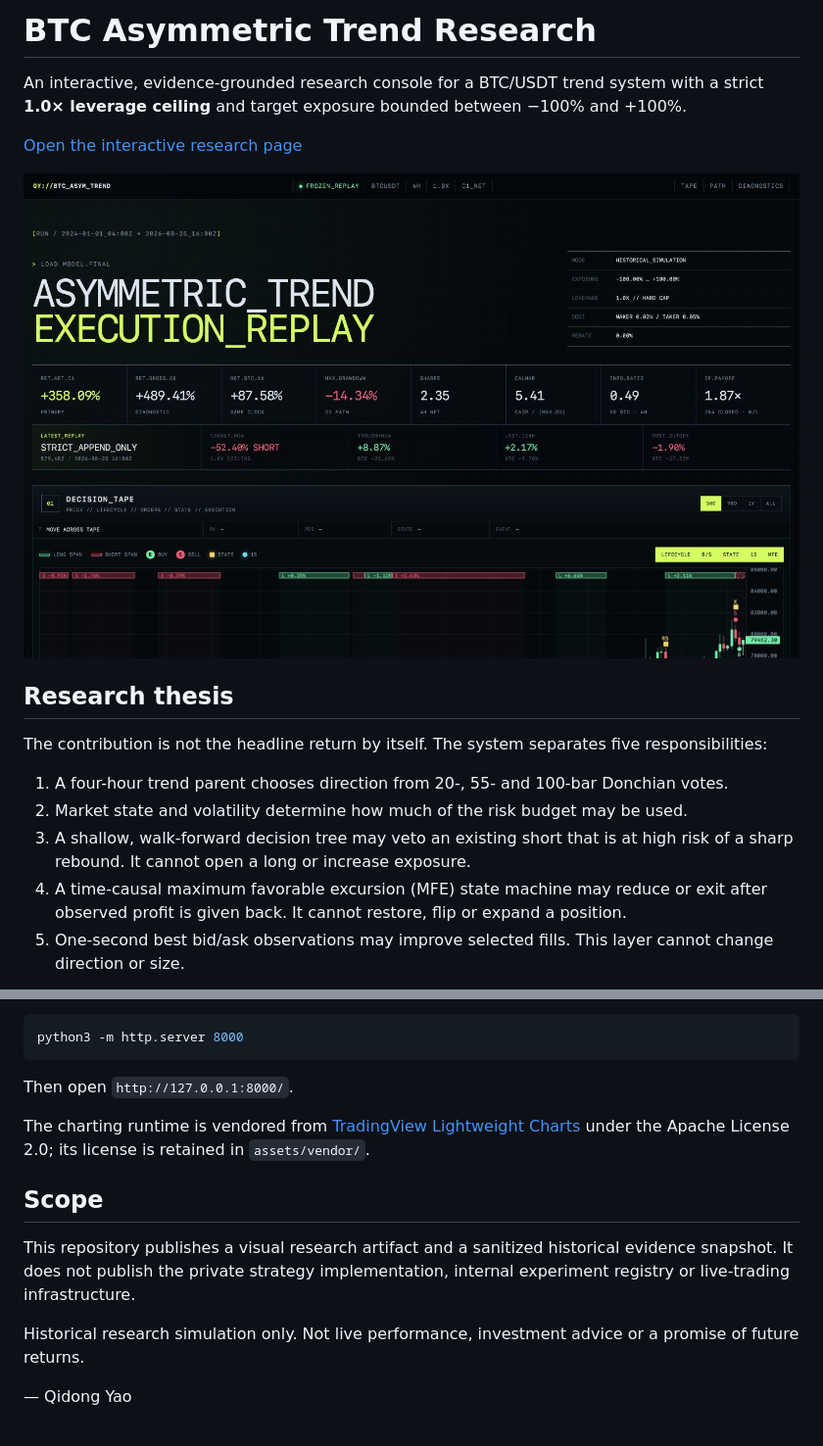
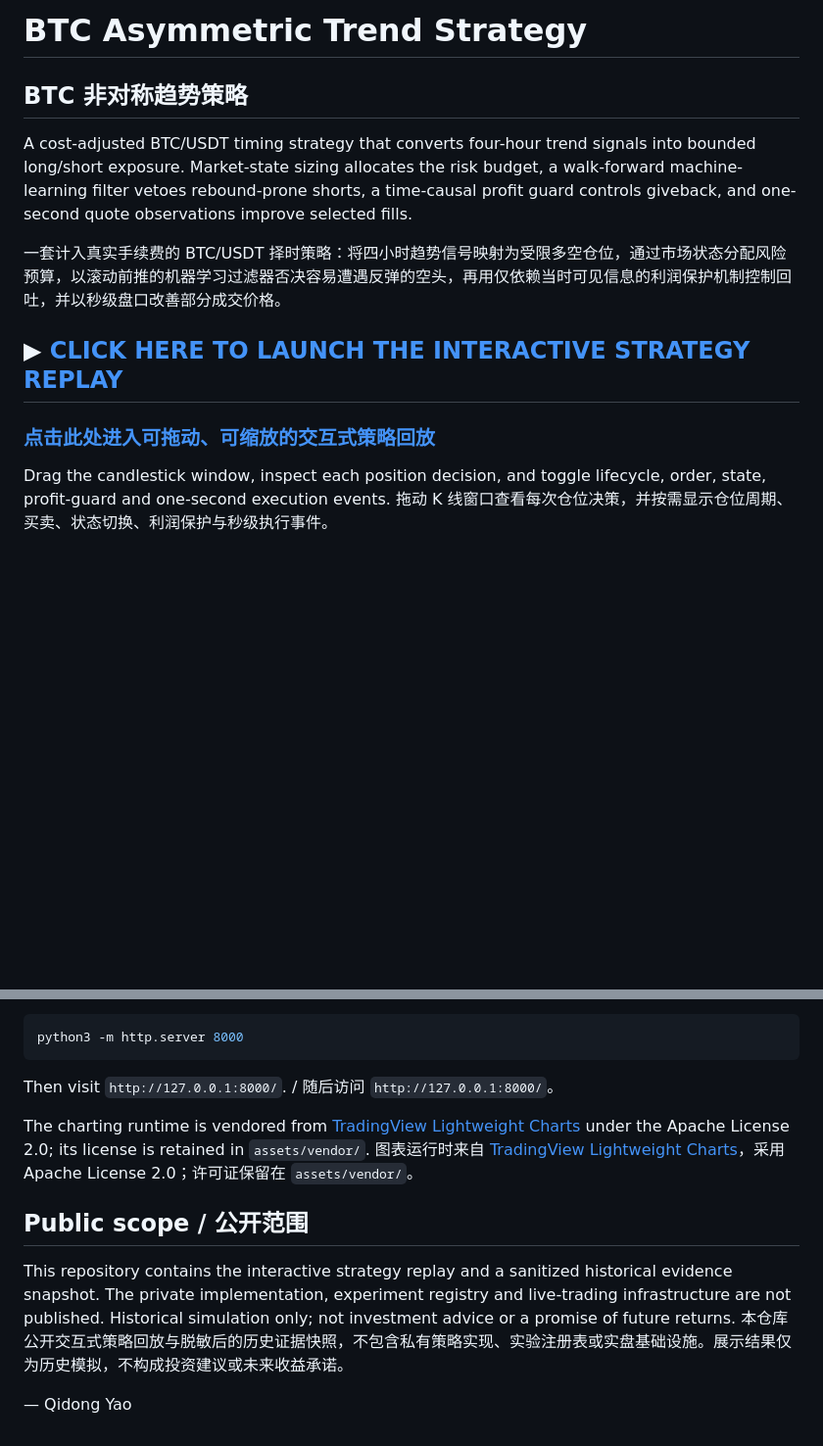
Before and after one commit to ChandlerYao720/btc-asymmetric-trend-research, a Markdown page: README.md, 2 parts joined by grey strips. Shown: that part at 98% size. Rendered like a GitHub page; pictures changed too: assets/preview.png; blank space fills up the shorter version.

Commit message:
Present bilingual strategy showcase

````diff
--- a/README.md
+++ b/README.md
@@ -1,18 +1,15 @@
-# BTC Asymmetric Trend Research
+# BTC Asymmetric Trend Strategy
 
-An interactive, evidence-grounded research console for a BTC/USDT trend system with a strict **1.0× leverage ceiling** and target exposure bounded between −100% and +100%.
+## BTC 非对称趋势策略
 
-[Open the interactive research page](https://chandleryao720.github.io/btc-asymmetric-trend-research/)
+A cost-adjusted BTC/USDT timing strategy that converts four-hour trend signals into bounded long/short exposure. Market-state sizing allocates the risk budget, a walk-forward machine-learning filter vetoes rebound-prone shorts, a time-causal profit guard controls giveback, and one-second quote observations improve selected fills.
 
-![Interactive BTC strategy research preview](assets/preview.png?v=20260826d)
+一套计入真实手续费的 BTC/USDT 择时策略：将四小时趋势信号映射为受限多空仓位，通过市场状态分配风险预算，以滚动前推的机器学习过滤器否决容易遭遇反弹的空头，再用仅依赖当时可见信息的利润保护机制控制回吐，并以秒级盘口改善部分成交价格。
 
-## Research thesis
+## ▶ [CLICK HERE TO LAUNCH THE INTERACTIVE STRATEGY REPLAY](https://chandleryao720.github.io/btc-asymmetric-trend-research/)
 
-The contribution is not the headline return by itself. The system separates five responsibilities:
+### [点击此处进入可拖动、可缩放的交互式策略回放](https://chandleryao720.github.io/btc-asymmetric-trend-research/)
 
-1. A four-hour trend parent chooses direction from 20-, 55- and 100-bar Donchian votes.
-2. Market state and volatility determine how much of the risk budget may be used.
-3. A shallow, walk-forward decision tree may veto an existing short that is at high risk of a sharp rebound. It cannot open a long or increase exposure.
-4. A time-causal maximum favorable excursion (MFE) state machine may reduce or exit after observed profit is given back. It cannot restore, flip or expand a position.
-5. One-second best bid/ask observations may improve selected fills. This layer cannot change direction or size.
+Drag the candlestick window, inspect each position decision, and toggle lifecycle, order, state, profit-guard and one-second execution events.
+拖动 K 线窗口查看每次仓位决策，并按需显示仓位周期、买卖、状态切换、利润保护与秒级执行事件。
 
@@ -60,14 +64,14 @@ No build step is required.
 python3 -m http.server 8000
 ```
 
-Then open `http://127.0.0.1:8000/`.
+Then visit `http://127.0.0.1:8000/`. / 随后访问 `http://127.0.0.1:8000/`。
 
 The charting runtime is vendored from [TradingView Lightweight Charts](https://github.com/tradingview/lightweight-charts) under the Apache License 2.0; its license is retained in `assets/vendor/`.
+图表运行时来自 [TradingView Lightweight Charts](https://github.com/tradingview/lightweight-charts)，采用 Apache License 2.0；许可证保留在 `assets/vendor/`。
 
-## Scope
+## Public scope / 公开范围
 
-This repository publishes a visual research artifact and a sanitized historical evidence snapshot. It does not publish the private strategy implementation, internal experiment registry or live-trading infrastructure.
-
-Historical research simulation only. Not live performance, investment advice or a promise of future returns.
+This repository contains the interactive strategy replay and a sanitized historical evidence snapshot. The private implementation, experiment registry and live-trading infrastructure are not published. Historical simulation only; not investment advice or a promise of future returns.
+本仓库公开交互式策略回放与脱敏后的历史证据快照，不包含私有策略实现、实验注册表或实盘基础设施。展示结果仅为历史模拟，不构成投资建议或未来收益承诺。
 
 — Qidong Yao
````
Also changed, not shown: other parts of README.md (+38 -31 lines), 3 other files.
